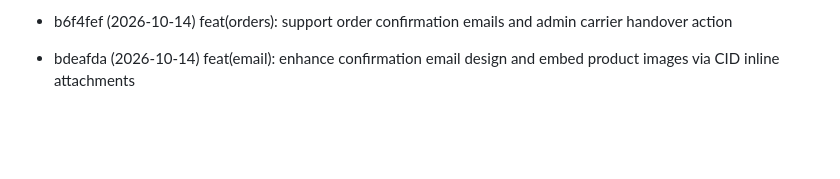
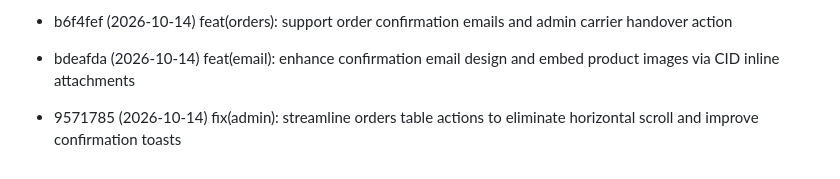
Before and after one commit to huynth1801/myshop-astro, a Markdown page: docs/review-queue.md, the part around the change. Drawn GitHub-style; blank space fills up the shorter version.

Commit message:
docs: update review queue

```diff
--- a/docs/review-queue.md
+++ b/docs/review-queue.md
@@ -80,3 +80,4 @@ Commits pending review. Auto-managed:
 - 0d252ab (2026-10-14) feat(orders): auto-cancel unpaid orders after 24h with inventory restoration and VietQR env support
 - b6f4fef (2026-10-14) feat(orders): support order confirmation emails and admin carrier handover action
 - bdeafda (2026-10-14) feat(email): enhance confirmation email design and embed product images via CID inline attachments
+- 9571785 (2026-10-14) fix(admin): streamline orders table actions to eliminate horizontal scroll and improve confirmation toasts
```
